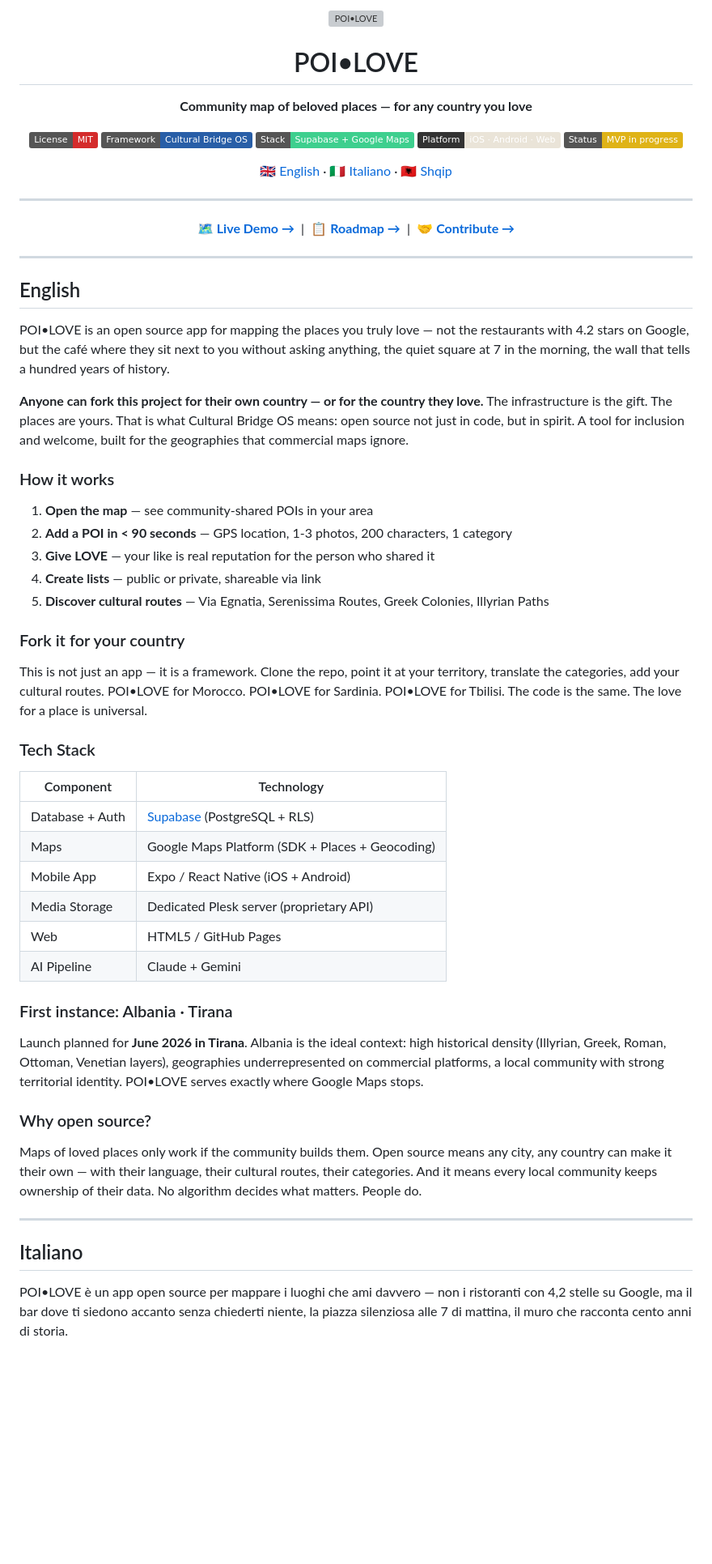
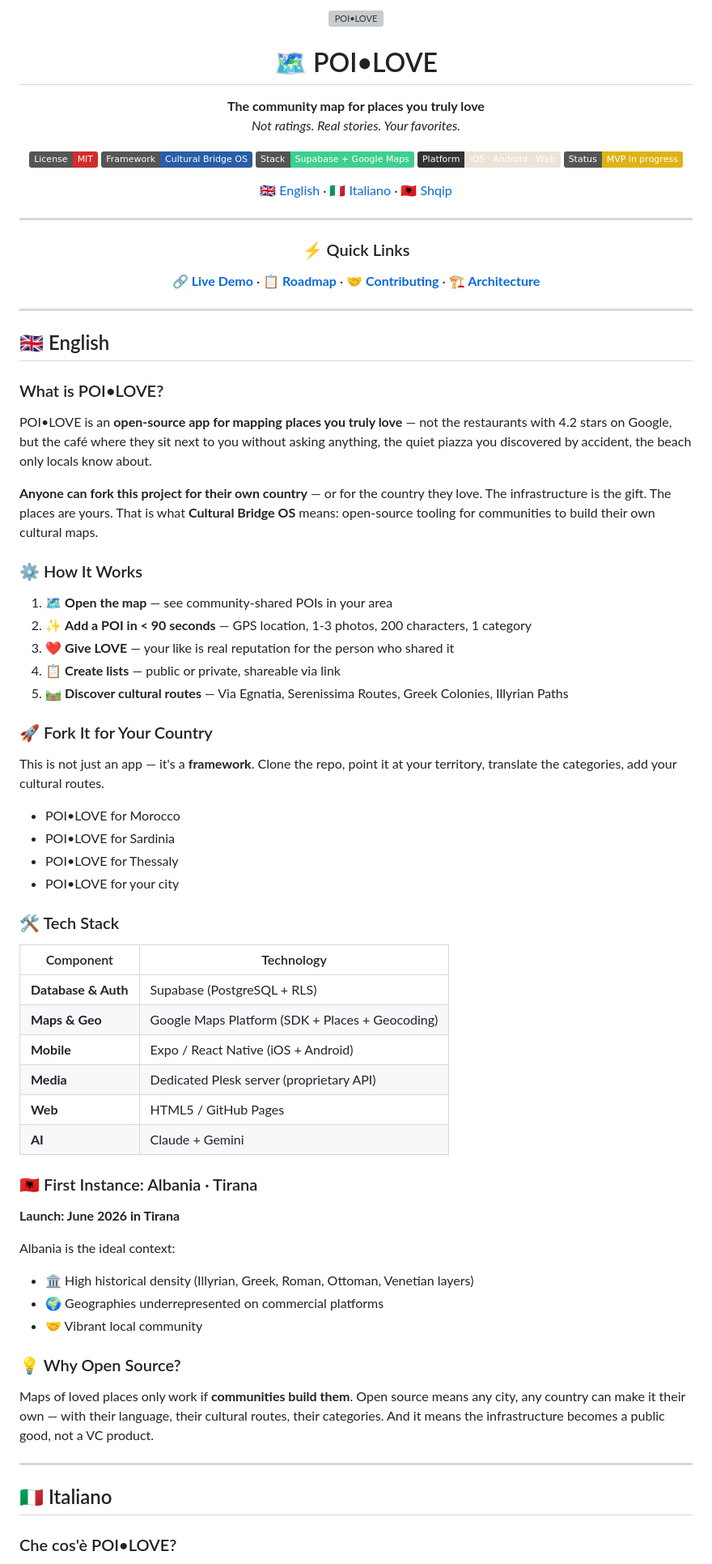
Before and after one commit to acastagna/poi-love, a Markdown page: README.md, the part around one of its changes. Shown at 81% size. GitHub-like rendering; badges without logos; blank space fills up the shorter version; grey boxes are pictures that could not be loaded.

```diff
--- a/README.md
+++ b/README.md
@@ -4,7 +4,8 @@
 
-# POI•LOVE
+# 🗺️ POI•LOVE
 
-**Community map of beloved places — for any country you love**
+**The community map for places you truly love**
+*Not ratings. Real stories. Your favorites.*
 
 [![License: MIT](https://img.shields.io/badge/License-MIT-D42B2B.svg)](LICENSE)
 [![Framework: Cultural Bridge OS](https://img.shields.io/badge/Framework-Cultural%20Bridge%20OS-285EA7)](docs/architecture.md)
@@ -16,52 +17,66 @@
 
 ---
 
-**[🗺️ Live Demo →](https://acastagna.github.io/poi-love/)** &nbsp;|&nbsp; **[📋 Roadmap →](#roadmap)** &nbsp;|&nbsp; **[🤝 Contribute →](CONTRIBUTING.md)**
+### ⚡ Quick Links
+
+**[🔗 Live Demo](https://acastagna.github.io/poi-love/)** · **[📋 Roadmap](#roadmap)** · **[🤝 Contributing](CONTRIBUTING.md)** · **[🏗️ Architecture](docs/architecture.md)**
 
 </div>
 
 ---
 
-## English
+## 🇬🇧 English
 
-POI•LOVE is an open source app for mapping the places you truly love — not the restaurants with 4.2 stars on Google, but the café where they sit next to you without asking anything, the quiet square at 7 in the morning, the wall that tells a hundred years of history.
+### What is POI•LOVE?
 
-**Anyone can fork this project for their own country — or for the country they love.** The infrastructure is the gift. The places are yours. That is what Cultural Bridge OS means: open source not just in code, but in spirit. A tool for inclusion and welcome, built for the geographies that commercial maps ignore.
+POI•LOVE is an **open-source app for mapping places you truly love** — not the restaurants with 4.2 stars on Google, but the café where they sit next to you without asking anything, the quiet piazza you discovered by accident, the beach only locals know about.
 
-### How it works
+**Anyone can fork this project for their own country** — or for the country they love. The infrastructure is the gift. The places are yours. That is what **Cultural Bridge OS** means: open-source tooling for communities to build their own cultural maps.
 
-1. **Open the map** — see community-shared POIs in your area
-2. **Add a POI in < 90 seconds** — GPS location, 1-3 photos, 200 characters, 1 category
-3. **Give LOVE** — your like is real reputation for the person who shared it
-4. **Create lists** — public or private, shareable via link
-5. **Discover cultural routes** — Via Egnatia, Serenissima Routes, Greek Colonies, Illyrian Paths
+### ⚙️ How It Works
 
-### Fork it for your country
+1. 🗺️ **Open the map** — see community-shared POIs in your area
+2. ✨ **Add a POI in < 90 seconds** — GPS location, 1-3 photos, 200 characters, 1 category
+3. ❤️ **Give LOVE** — your like is real reputation for the person who shared it
+4. 📋 **Create lists** — public or private, shareable via link
+5. 🛤️ **Discover cultural routes** — Via Egnatia, Serenissima Routes, Greek Colonies, Illyrian Paths
 
-This is not just an app — it is a framework. Clone the repo, point it at your territory, translate the categories, add your cultural routes. POI•LOVE for Morocco. POI•LOVE for Sardinia. POI•LOVE for Tbilisi. The code is the same. The love for a place is universal.
+### 🚀 Fork It for Your Country
 
-### Tech Stack
+This is not just an app — it's a **framework**. Clone the repo, point it at your territory, translate the categories, add your cultural routes.
+
+- POI•LOVE for Morocco
+- POI•LOVE for Sardinia
+- POI•LOVE for Thessaly
+- POI•LOVE for your city
+
+### 🛠️ Tech Stack
 
 | Component | Technology |
 |-----------|-----------|
-| Database + Auth | [Supabase](https://supabase.com) (PostgreSQL + RLS) |
-| Maps | Google Maps Platform (SDK + Places + Geocoding) |
-| Mobile App | Expo / React Native (iOS + Android) |
-| Media Storage | Dedicated Plesk server (proprietary API) |
-| Web | HTML5 / GitHub Pages |
-| AI Pipeline | Claude + Gemini |
+| **Database & Auth** | Supabase (PostgreSQL + RLS) |
+| **Maps & Geo** | Google Maps Platform (SDK + Places + Geocoding) |
+| **Mobile** | Expo / React Native (iOS + Android) |
+| **Media** | Dedicated Plesk server (proprietary API) |
+| **Web** | HTML5 / GitHub Pages |
+| **AI** | Claude + Gemini |
 
-### First instance: Albania · Tirana
+### 🇦🇱 First Instance: Albania · Tirana
 
-Launch planned for **June 2026 in Tirana**. Albania is the ideal context: high historical density (Illyrian, Greek, Roman, Ottoman, Venetian layers), geographies underrepresented on commercial platforms, a local community with strong territorial identity. POI•LOVE serves exactly where Google Maps stops.
+**Launch: June 2026 in Tirana**
 
-### Why open source?
+Albania is the ideal context:
+- 🏛️ High historical density (Illyrian, Greek, Roman, Ottoman, Venetian layers)
+- 🌍 Geographies underrepresented on commercial platforms
+- 🤝 Vibrant local community
 
-Maps of loved places only work if the community builds them. Open source means any city, any country can make it their own — with their language, their cultural routes, their categories. And it means every local community keeps ownership of their data. No algorithm decides what matters. People do.
+### 💡 Why Open Source?
+
+Maps of loved places only work if **communities build them**. Open source means any city, any country can make it their own — with their language, their cultural routes, their categories. And it means the infrastructure becomes a public good, not a VC product.
 
 ---
 
-## Italiano
+## 🇮🇹 Italiano
 
-POI•LOVE è un app open source per mappare i luoghi che ami davvero — non i ristoranti con 4,2 stelle su Google, ma il bar dove ti siedono accanto senza chiederti niente, la piazza silenziosa alle 7 di mattina, il muro che racconta cento anni di storia.
+### Che cos'è POI•LOVE?
 
```
Also changed, not shown: other parts of README.md (+52 -32 lines).
